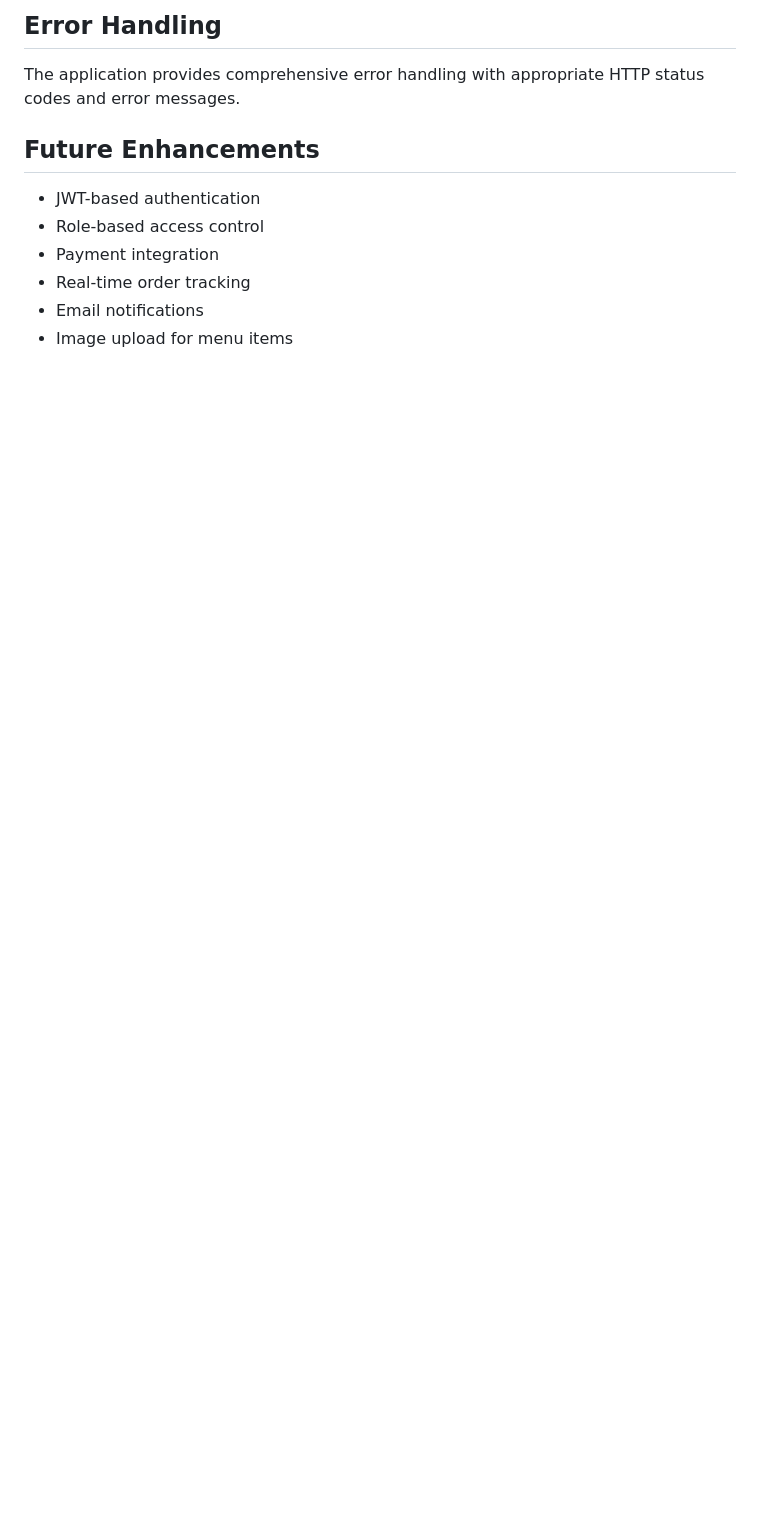
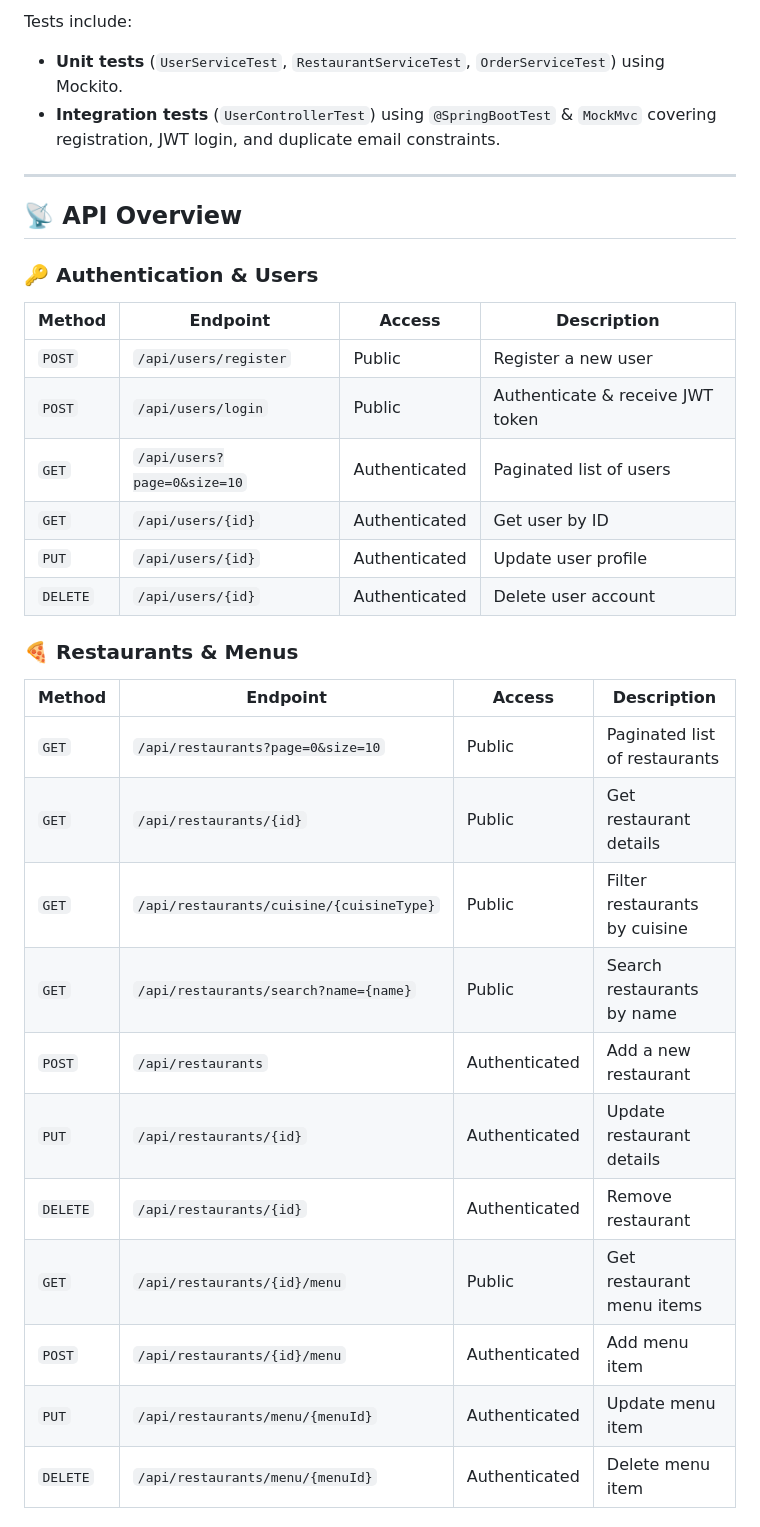
Before and after one commit to shivam-shukla888/QuickEats-Ordering-System, a Markdown page: README.md, the part around one of its changes. Rendered like a GitHub page; blank space fills up the shorter version.

```diff
--- a/README.md
+++ b/README.md
@@ -125,13 +65,34 @@ The application automatically seeds sample data on first startup:
 
-## Error Handling
+Tests include:
+- **Unit tests** (`UserServiceTest`, `RestaurantServiceTest`, `OrderServiceTest`) using Mockito.
+- **Integration tests** (`UserControllerTest`) using `@SpringBootTest` & `MockMvc` covering registration, JWT login, and duplicate email constraints.
 
-The application provides comprehensive error handling with appropriate HTTP status codes and error messages.
+---
 
-## Future Enhancements
+## 📡 API Overview
 
-- JWT-based authentication
-- Role-based access control
-- Payment integration
-- Real-time order tracking
-- Email notifications
-- Image upload for menu items
+### 🔑 Authentication & Users
+| Method | Endpoint | Access | Description |
+|---|---|---|---|
+| `POST` | `/api/users/register` | Public | Register a new user |
+| `POST` | `/api/users/login` | Public | Authenticate & receive JWT token |
+| `GET` | `/api/users?page=0&size=10` | Authenticated | Paginated list of users |
+| `GET` | `/api/users/{id}` | Authenticated | Get user by ID |
+| `PUT` | `/api/users/{id}` | Authenticated | Update user profile |
+| `DELETE` | `/api/users/{id}` | Authenticated | Delete user account |
+
+### 🍕 Restaurants & Menus
+| Method | Endpoint | Access | Description |
+|---|---|---|---|
+| `GET` | `/api/restaurants?page=0&size=10` | Public | Paginated list of restaurants |
+| `GET` | `/api/restaurants/{id}` | Public | Get restaurant details |
+| `GET` | `/api/restaurants/cuisine/{cuisineType}` | Public | Filter restaurants by cuisine |
+| `GET` | `/api/restaurants/search?name={name}` | Public | Search restaurants by name |
+| `POST` | `/api/restaurants` | Authenticated | Add a new restaurant |
+| `PUT` | `/api/restaurants/{id}` | Authenticated | Update restaurant details |
+| `DELETE` | `/api/restaurants/{id}` | Authenticated | Remove restaurant |
+| `GET` | `/api/restaurants/{id}/menu` | Public | Get restaurant menu items |
+| `POST` | `/api/restaurants/{id}/menu` | Authenticated | Add menu item |
+| `PUT` | `/api/restaurants/menu/{menuId}` | Authenticated | Update menu item |
+| `DELETE` | `/api/restaurants/menu/{menuId}` | Authenticated | Delete menu item |
+
```
Also changed, not shown: other parts of README.md (+72 -102 lines).
